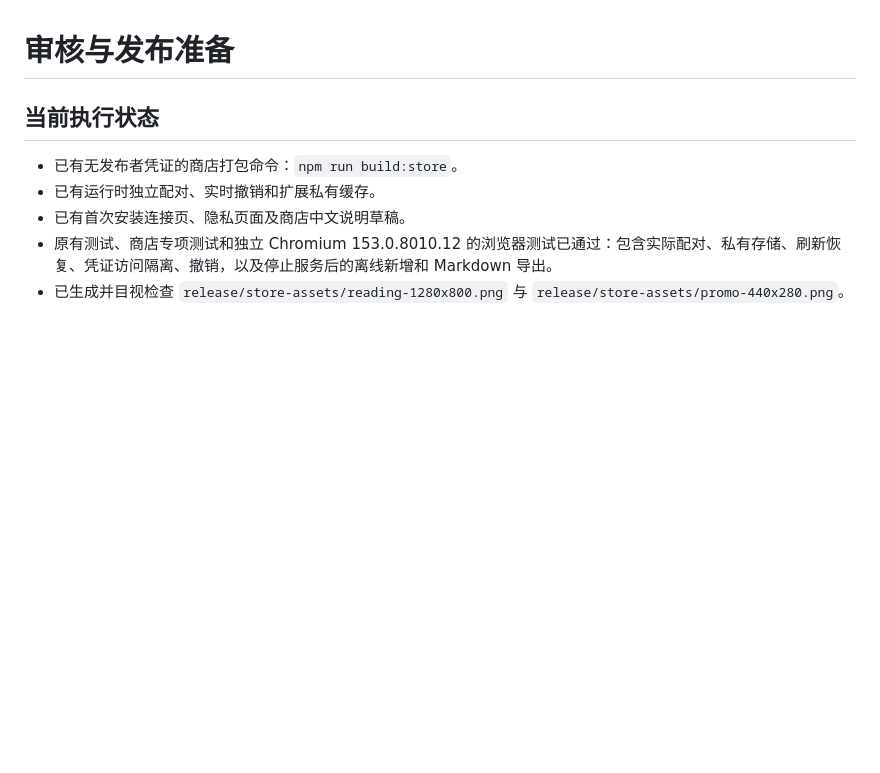
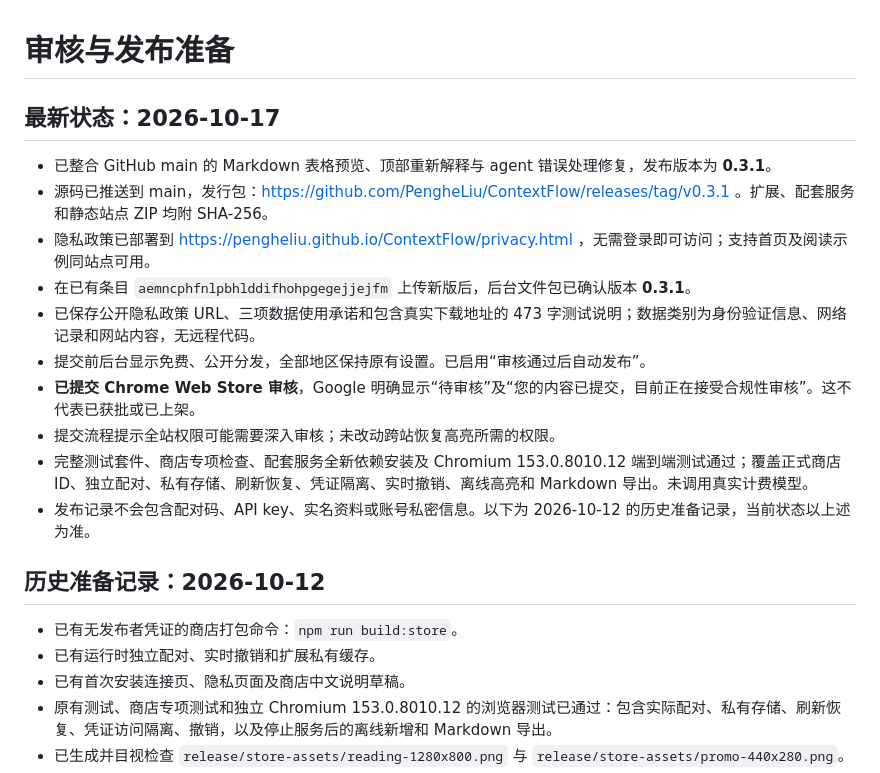
Before and after one commit to PengheLiu/ContextFlow, a Markdown page: store/REVIEW.md, the part around the change. Rendered like a GitHub page; blank space fills up the shorter version.

Commit message:
docs: record Chrome Web Store 0.3.1 review submission

```diff
--- a/store/REVIEW.md
+++ b/store/REVIEW.md
@@ -1,6 +1,19 @@
 # 审核与发布准备
 
-## 当前执行状态
+## 最新状态：2026-10-17
+
+- 已整合 GitHub main 的 Markdown 表格预览、顶部重新解释与 agent 错误处理修复，发布版本为 **0.3.1**。
+- 源码已推送到 main，发行包：https://github.com/PengheLiu/ContextFlow/releases/tag/v0.3.1 。扩展、配套服务和静态站点 ZIP 均附 SHA-256。
+- 隐私政策已部署到 https://pengheliu.github.io/ContextFlow/privacy.html ，无需登录即可访问；支持首页及阅读示例同站点可用。
+- 在已有条目 `aemncphfnlpbhlddifhohpgegejjejfm` 上传新版后，后台文件包已确认版本 **0.3.1**。
+- 已保存公开隐私政策 URL、三项数据使用承诺和包含真实下载地址的 473 字测试说明；数据类别为身份验证信息、网络记录和网站内容，无远程代码。
+- 提交前后台显示免费、公开分发，全部地区保持原有设置。已启用“审核通过后自动发布”。
+- **已提交 Chrome Web Store 审核**，Google 明确显示“待审核”及“您的内容已提交，目前正在接受合规性审核”。这不代表已获批或已上架。
+- 提交流程提示全站权限可能需要深入审核；未改动跨站恢复高亮所需的权限。
+- 完整测试套件、商店专项检查、配套服务全新依赖安装及 Chromium 153.0.8010.12 端到端测试通过；覆盖正式商店 ID、独立配对、私有存储、刷新恢复、凭证隔离、实时撤销、离线高亮和 Markdown 导出。未调用真实计费模型。
+- 发布记录不会包含配对码、API key、实名资料或账号私密信息。以下为 2026-10-12 的历史准备记录，当前状态以上述为准。
+
+## 历史准备记录：2026-10-12
 
 - 已有无发布者凭证的商店打包命令：`npm run build:store`。
 - 已有运行时独立配对、实时撤销和扩展私有缓存。
```
